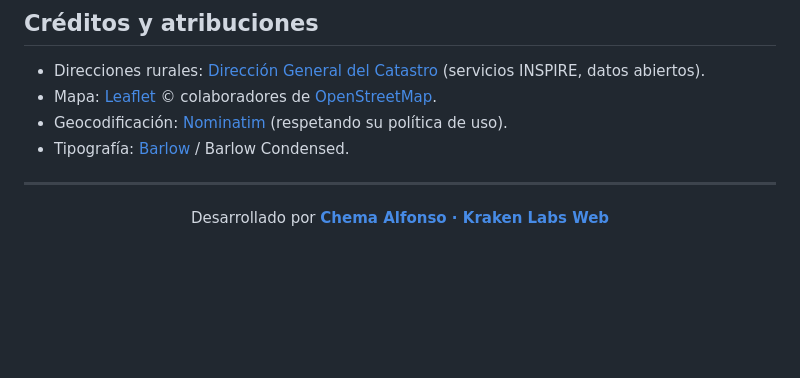
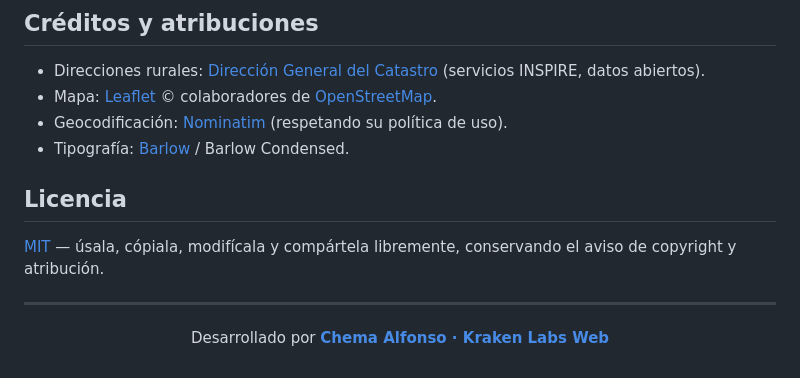
Before and after one commit to ChemaAlfonso/last-mile, a Markdown page: README.md, the part around one of its changes. GitHub-like rendering; blank space fills up the shorter version.

Commit message:
docs: license under MIT

```diff
--- a/README.md
+++ b/README.md
@@ -81,6 +82,10 @@ La arquitectura se apoya en tres capas de persistencia: `addresses` (IndexedDB
 - Geocodificación: [Nominatim](https://nominatim.org) (respetando su política de uso).
 - Tipografía: [Barlow](https://fonts.google.com/specimen/Barlow) / Barlow Condensed.
 
+## Licencia
+
+[MIT](LICENSE.md) — úsala, cópiala, modifícala y compártela libremente, conservando el aviso de copyright y atribución.
+
 ---
 
 <p align="center">
```
Also changed, not shown: other parts of README.md (+1 -0 lines), LICENSE.md (added, +21 -0 lines).
